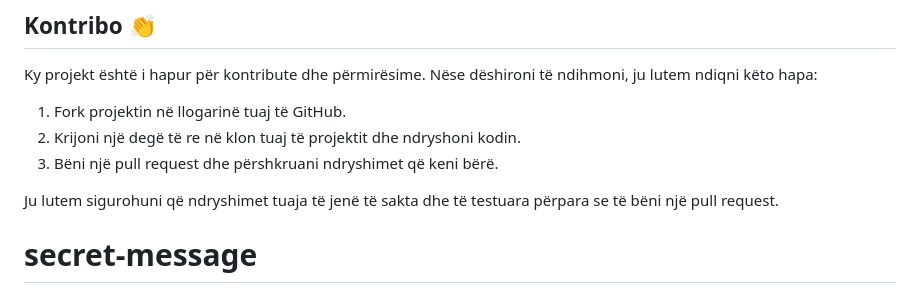
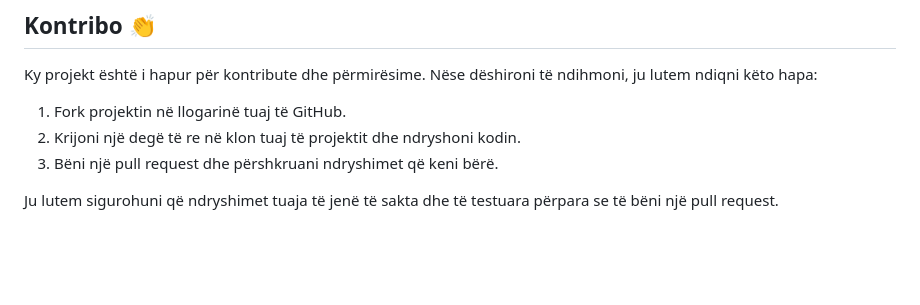
Before and after one commit to shpetimaliu/secret-message, a Markdown page: readme.md, the part around the change. Drawn GitHub-style; blank space fills up the shorter version.

```diff
--- a/readme.md
+++ b/readme.md
@@ -102,4 +102,3 @@ Ky projekt është i hapur për kontribute dhe përmirësime. Nëse dëshironi t
 3.  Bëni një pull request dhe përshkruani ndryshimet që keni bërë.
 
 Ju lutem sigurohuni që ndryshimet tuaja të jenë të sakta dhe të testuara përpara se të bëni një pull request.
-# secret-message
```
